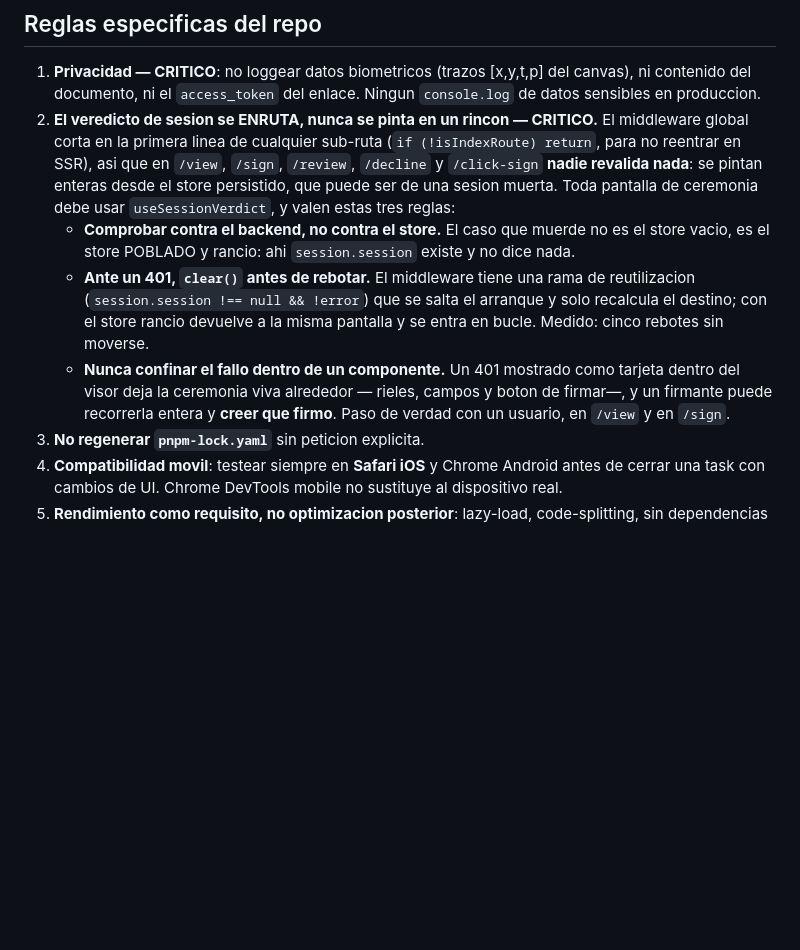
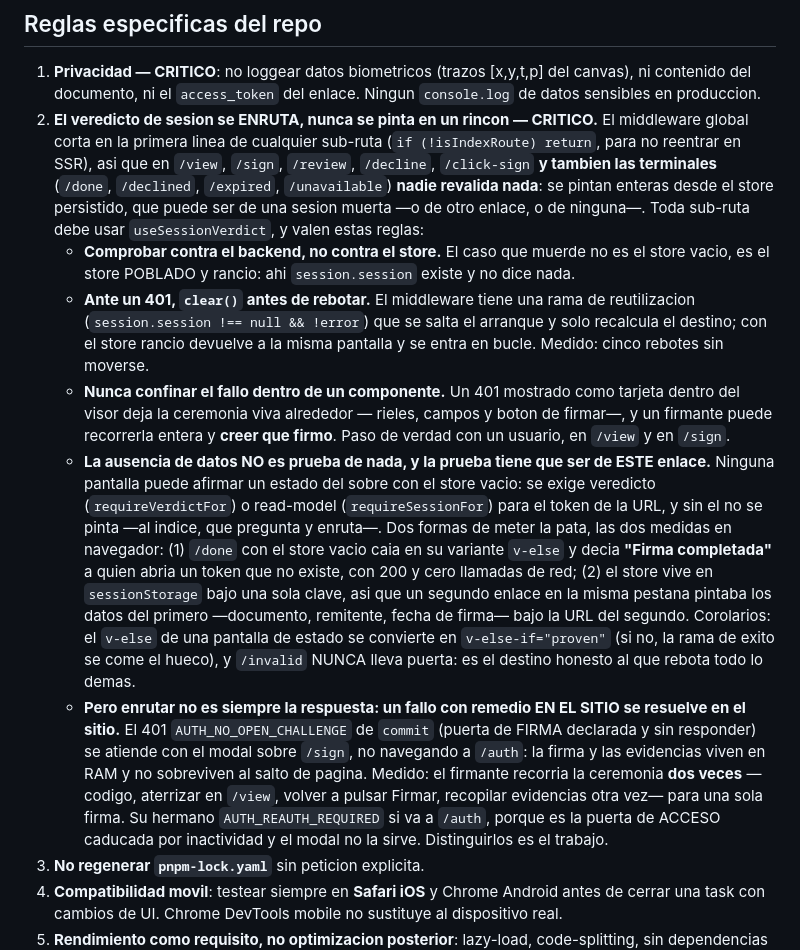
Before and after one commit to dpeite-innatial/f5sign-workspace, a Markdown page: ai/f5sign-signer/CLAUDE.md, the part around the change. Drawn GitHub-style; blank space fills up the shorter version.

Commit message:
docs(signer): la ausencia de datos no es prueba, y la prueba tiene que ser de ESTE enlace
La regla 2 solo hablaba de las pantallas de ceremonia, y por eso las
terminales se quedaron fuera: `/done`, `/declined`, `/expired` y
`/unavailable` tambien son sub-rutas donde nadie revalida nada. Con el store
vacio, `done.vue` caia en su variante verde y decia "Firma completada" a
quien abria un token que no existe — 200 y cero llamadas de red. Y con una
sola clave en `sessionStorage`, un segundo enlace en la misma pestaña
pintaba los datos del primero.

Se anaden los dos corolarios que cuestan de recordar: el `v-else` de una
pantalla de estado pasa a `v-else-if="proven"`, o la rama de exito se come
el hueco; y `/invalid` nunca lleva puerta, porque es el destino honesto al
que rebota todo lo demas.

Y su contrapeso, que es la otra mitad de la misma leccion: enrutar no
siempre es la respuesta. El 401 `AUTH_NO_OPEN_CHALLENGE` de `commit` se
atiende con el modal sobre `/sign`, porque la firma y las evidencias viven
en RAM y no sobreviven al salto de pagina; su hermano
`AUTH_REAUTH_REQUIRED` si va a `/auth`, que es la puerta de acceso.
Distinguirlos es el trabajo.

```diff
--- a/ai/f5sign-signer/CLAUDE.md
+++ b/ai/f5sign-signer/CLAUDE.md
@@ -118,9 +118,10 @@ f5sign-signer/
 2. **El veredicto de sesion se ENRUTA, nunca se pinta en un rincon — CRITICO.** El
    middleware global corta en la primera linea de cualquier sub-ruta
    (`if (!isIndexRoute) return`, para no reentrar en SSR), asi que en `/view`, `/sign`,
-   `/review`, `/decline` y `/click-sign` **nadie revalida nada**: se pintan enteras desde
-   el store persistido, que puede ser de una sesion muerta. Toda pantalla de ceremonia
-   debe usar `useSessionVerdict`, y valen estas tres reglas:
+   `/review`, `/decline`, `/click-sign` **y tambien las terminales** (`/done`,
+   `/declined`, `/expired`, `/unavailable`) **nadie revalida nada**: se pintan enteras
+   desde el store persistido, que puede ser de una sesion muerta —o de otro enlace, o de
+   ninguna—. Toda sub-ruta debe usar `useSessionVerdict`, y valen estas reglas:
    - **Comprobar contra el backend, no contra el store.** El caso que muerde no es el
      store vacio, es el store POBLADO y rancio: ahi `session.session` existe y no dice
      nada.
@@ -132,6 +133,26 @@ f5sign-signer/
      dentro del visor deja la ceremonia viva alrededor — rieles, campos y boton de
      firmar—, y un firmante puede recorrerla entera y **creer que firmo**. Paso de
      verdad con un usuario, en `/view` y en `/sign`.
+   - **La ausencia de datos NO es prueba de nada, y la prueba tiene que ser de ESTE
+     enlace.** Ninguna pantalla puede afirmar un estado del sobre con el store vacio: se
+     exige veredicto (`requireVerdictFor`) o read-model (`requireSessionFor`) para el
+     token de la URL, y sin el no se pinta —al indice, que pregunta y enruta—. Dos formas
+     de meter la pata, las dos medidas en navegador: (1) `/done` con el store vacio caia
+     en su variante `v-else` y decia **"Firma completada"** a quien abria un token que no
+     existe, con 200 y cero llamadas de red; (2) el store vive en `sessionStorage` bajo
+     una sola clave, asi que un segundo enlace en la misma pestana pintaba los datos del
+     primero —documento, remitente, fecha de firma— bajo la URL del segundo. Corolarios:
+     el `v-else` de una pantalla de estado se convierte en `v-else-if="proven"` (si no, la
+     rama de exito se come el hueco), y `/invalid` NUNCA lleva puerta: es el destino
+     honesto al que rebota todo lo demas.
+   - **Pero enrutar no es siempre la respuesta: un fallo con remedio EN EL SITIO se
+     resuelve en el sitio.** El 401 `AUTH_NO_OPEN_CHALLENGE` de `commit` (puerta de FIRMA
+     declarada y sin responder) se atiende con el modal sobre `/sign`, no navegando a
+     `/auth`: la firma y las evidencias viven en RAM y no sobreviven al salto de pagina.
+     Medido: el firmante recorria la ceremonia **dos veces** —codigo, aterrizar en
+     `/view`, volver a pulsar Firmar, recopilar evidencias otra vez— para una sola firma.
+     Su hermano `AUTH_REAUTH_REQUIRED` si va a `/auth`, porque es la puerta de ACCESO
+     caducada por inactividad y el modal no la sirve. Distinguirlos es el trabajo.
 3. **No regenerar `pnpm-lock.yaml`** sin peticion explicita.
 4. **Compatibilidad movil**: testear siempre en **Safari iOS** y Chrome Android antes de cerrar una task con cambios de UI. Chrome DevTools mobile no sustituye al dispositivo real.
 5. **Rendimiento como requisito, no optimizacion posterior**: lazy-load, code-splitting, sin dependencias innecesarias. Presupuesto objetivo: bundle inicial < 200KB gzipped.
```
